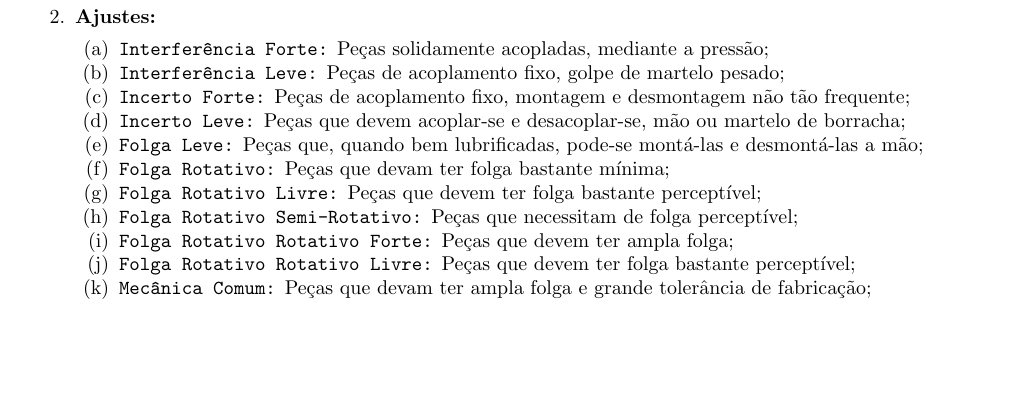
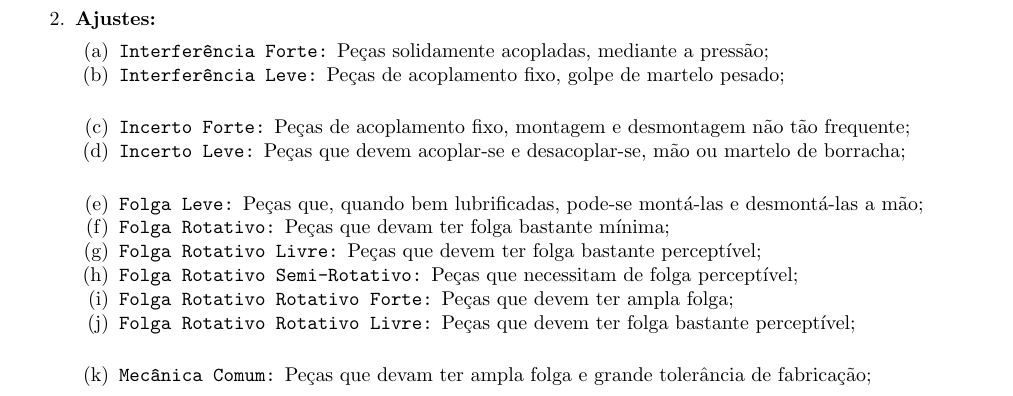
Before and after one commit to tr0fin0/classes_unicamp, a LaTeX document (em335/em335.tex): part of page 10 of 11, cut so that both start at the same text, the shorter picture padded with empty space. Compiled offline with pdfLaTeX.

Commit message:
🚧 Add vertical space

```diff
--- a/em335/em335.tex
+++ b/em335/em335.tex
@@ -447,15 +447,15 @@
                     \item \textbf{Ajustes:}
                         \begin{enumerate}[noitemsep]
                             \item \texttt{Interferência Forte:} Peças solidamente acopladas, mediante a pressão;
-                            \item \texttt{Interferência Leve:} Peças de acoplamento fixo, golpe de martelo pesado;
+                            \item \texttt{Interferência Leve:} Peças de acoplamento fixo, golpe de martelo pesado;\vspace{5mm}
                             \item \texttt{Incerto Forte:} Peças de acoplamento fixo, montagem e desmontagem não tão frequente;
-                            \item \texttt{Incerto Leve:} Peças que devem acoplar-se e desacoplar-se, mão ou martelo de borracha;
+                            \item \texttt{Incerto Leve:} Peças que devem acoplar-se e desacoplar-se, mão ou martelo de borracha;\vspace{5mm}
                             \item \texttt{Folga Leve:} Peças que, quando bem lubrificadas, pode-se montá-las e desmontá-las a mão;
                             \item \texttt{Folga Rotativo:} Peças que devam ter folga bastante mínima;
                             \item \texttt{Folga Rotativo Livre:} Peças que devem ter folga bastante perceptível;
                             \item \texttt{Folga Rotativo Semi-Rotativo:} Peças que necessitam de folga perceptível;
                             \item \texttt{Folga Rotativo Rotativo Forte:} Peças que devem ter ampla folga;
-                            \item \texttt{Folga Rotativo Rotativo Livre:} Peças que devem ter folga bastante perceptível;
+                            \item \texttt{Folga Rotativo Rotativo Livre:} Peças que devem ter folga bastante perceptível;\vspace{5mm}
                             \item \texttt{Mecânica Comum:} Peças que devam ter ampla folga e grande tolerância de fabricação;
                         \end{enumerate}
                 \end{enumerate}
```
